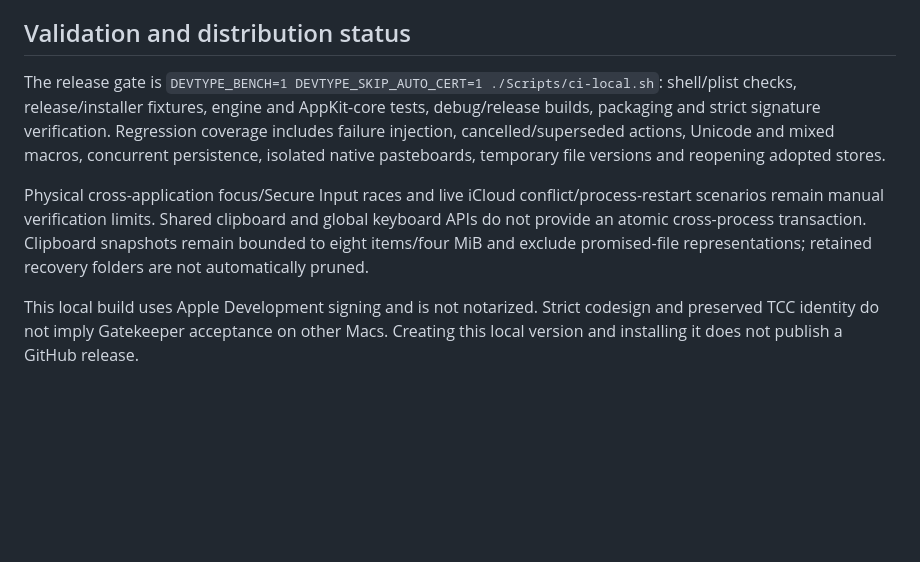
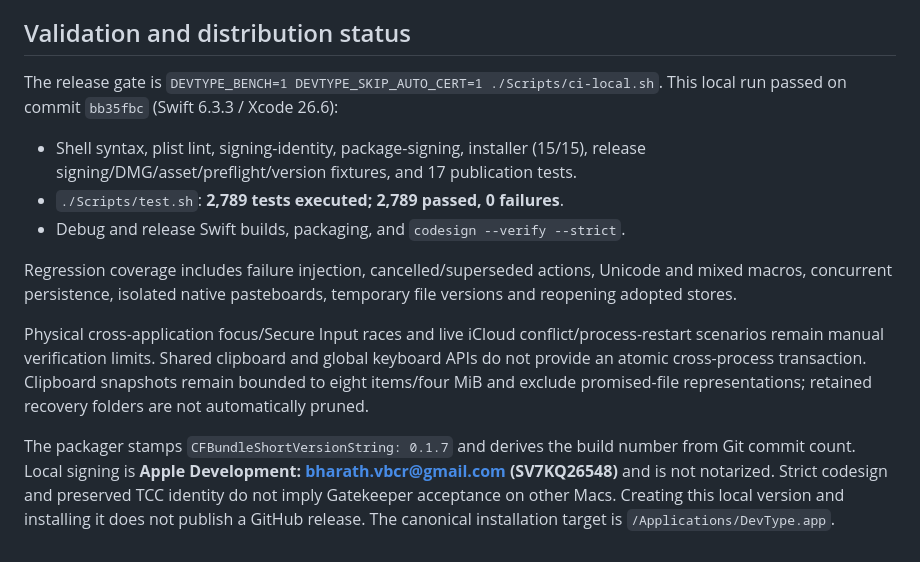
Before and after one commit to bharathvbcr/DevType, a Markdown page: docs/releases/v0.1.7.md, the part around the change. Drawn GitHub-style; blank space fills up the shorter version.

Commit message:
docs(release): record v0.1.7 local CI results
The release notes now include the passing 2,789-test gate, installer fixtures, and Apple Development signing identity used for the local install.

Co-authored-by: Cursor <cursoragent@cursor.com>

```diff
--- a/docs/releases/v0.1.7.md
+++ b/docs/releases/v0.1.7.md
@@ -30,8 +30,14 @@ v0.1.7 consolidates the audited expansion fixes and the runtime/UI cleanup branc
 
 ## Validation and distribution status
 
-The release gate is `DEVTYPE_BENCH=1 DEVTYPE_SKIP_AUTO_CERT=1 ./Scripts/ci-local.sh`: shell/plist checks, release/installer fixtures, engine and AppKit-core tests, debug/release builds, packaging and strict signature verification. Regression coverage includes failure injection, cancelled/superseded actions, Unicode and mixed macros, concurrent persistence, isolated native pasteboards, temporary file versions and reopening adopted stores.
+The release gate is `DEVTYPE_BENCH=1 DEVTYPE_SKIP_AUTO_CERT=1 ./Scripts/ci-local.sh`. This local run passed on commit `bb35fbc` (Swift 6.3.3 / Xcode 26.6):
+
+- Shell syntax, plist lint, signing-identity, package-signing, installer (15/15), release signing/DMG/asset/preflight/version fixtures, and 17 publication tests.
+- `./Scripts/test.sh`: **2,789 tests executed; 2,789 passed, 0 failures**.
+- Debug and release Swift builds, packaging, and `codesign --verify --strict`.
+
+Regression coverage includes failure injection, cancelled/superseded actions, Unicode and mixed macros, concurrent persistence, isolated native pasteboards, temporary file versions and reopening adopted stores.
 
 Physical cross-application focus/Secure Input races and live iCloud conflict/process-restart scenarios remain manual verification limits. Shared clipboard and global keyboard APIs do not provide an atomic cross-process transaction. Clipboard snapshots remain bounded to eight items/four MiB and exclude promised-file representations; retained recovery folders are not automatically pruned.
 
-This local build uses Apple Development signing and is not notarized. Strict codesign and preserved TCC identity do not imply Gatekeeper acceptance on other Macs. Creating this local version and installing it does not publish a GitHub release.
+The packager stamps `CFBundleShortVersionString: 0.1.7` and derives the build number from Git commit count. Local signing is **Apple Development: bharath.vbcr@gmail.com (SV7KQ26548)** and is not notarized. Strict codesign and preserved TCC identity do not imply Gatekeeper acceptance on other Macs. Creating this local version and installing it does not publish a GitHub release. The canonical installation target is `/Applications/DevType.app`.
```
